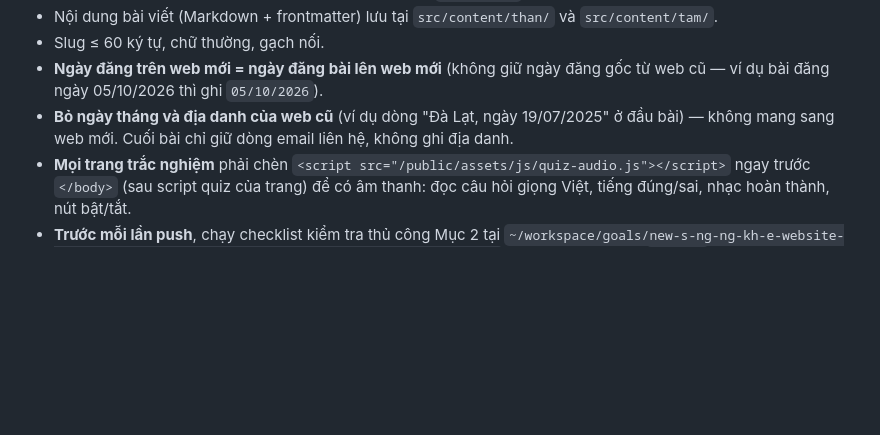
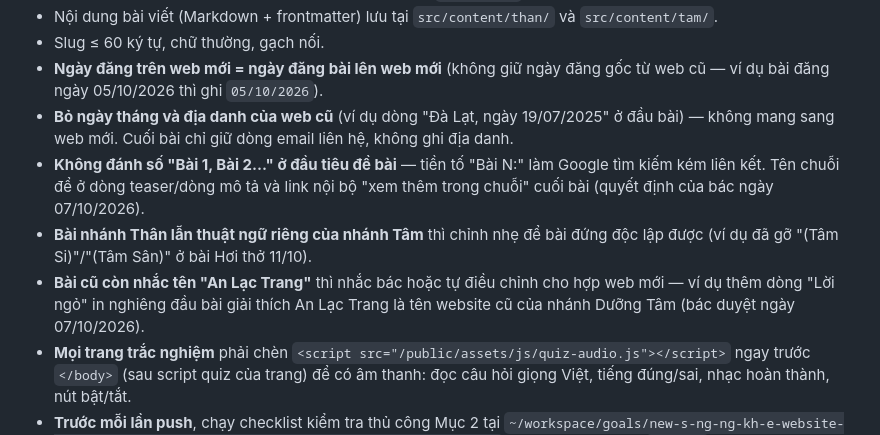
Before and after one commit to khoemoingay24-7/songdungkhoe, a Markdown page: CLAUDE.md, the part around the change. GitHub-like rendering; blank space fills up the shorter version.

Commit message:
Quy tac bien tap moi 07/10: khong danh so Bai N o tieu de, xu ly thuat ngu lien nhan va ten An Lac Trang

```diff
--- a/CLAUDE.md
+++ b/CLAUDE.md
@@ -52,6 +52,9 @@
 - Slug ≤ 60 ký tự, chữ thường, gạch nối.
 - **Ngày đăng trên web mới = ngày đăng bài lên web mới** (không giữ ngày đăng gốc từ web cũ — ví dụ bài đăng ngày 05/10/2026 thì ghi `05/10/2026`).
 - **Bỏ ngày tháng và địa danh của web cũ** (ví dụ dòng "Đà Lạt, ngày 19/07/2025" ở đầu bài) — không mang sang web mới. Cuối bài chỉ giữ dòng email liên hệ, không ghi địa danh.
+- **Không đánh số "Bài 1, Bài 2..." ở đầu tiêu đề bài** — tiền tố "Bài N:" làm Google tìm kiếm kém liên kết. Tên chuỗi để ở dòng teaser/dòng mô tả và link nội bộ "xem thêm trong chuỗi" cuối bài (quyết định của bác ngày 07/10/2026).
+- **Bài nhánh Thân lẫn thuật ngữ riêng của nhánh Tâm** thì chỉnh nhẹ để bài đứng độc lập được (ví dụ đã gỡ "(Tâm Si)"/"(Tâm Sân)" ở bài Hơi thở 11/10).
+- **Bài cũ còn nhắc tên "An Lạc Trang"** thì nhắc bác hoặc tự điều chỉnh cho hợp web mới — ví dụ thêm dòng "Lời ngỏ" in nghiêng đầu bài giải thích An Lạc Trang là tên website cũ của nhánh Dưỡng Tâm (bác duyệt ngày 07/10/2026).
 - **Mọi trang trắc nghiệm** phải chèn `<script src="/public/assets/js/quiz-audio.js"></script>` ngay trước `</body>` (sau script quiz của trang) để có âm thanh: đọc câu hỏi giọng Việt, tiếng đúng/sai, nhạc hoàn thành, nút bật/tắt.
 - **Trước mỗi lần push**, chạy checklist kiểm tra thủ công Mục 2 tại `~/workspace/goals/new-s-ng-ng-kh-e-website-on-cloudflare/hidden_files/checklist-kiem-tra-thu-cong.md`: mỗi trang chỉ **1 thẻ `<title>` và 1 meta description** (xóa title/meta thừa do copy template), title/meta/alt text/link nội bộ khớp nội dung thật; ghi một dòng "đã kiểm tra thủ công" trong tin báo push (quyết định của bác ngày 07/10/2026, theo hướng dẫn Google Search Central 01/10/2026).
 
```
